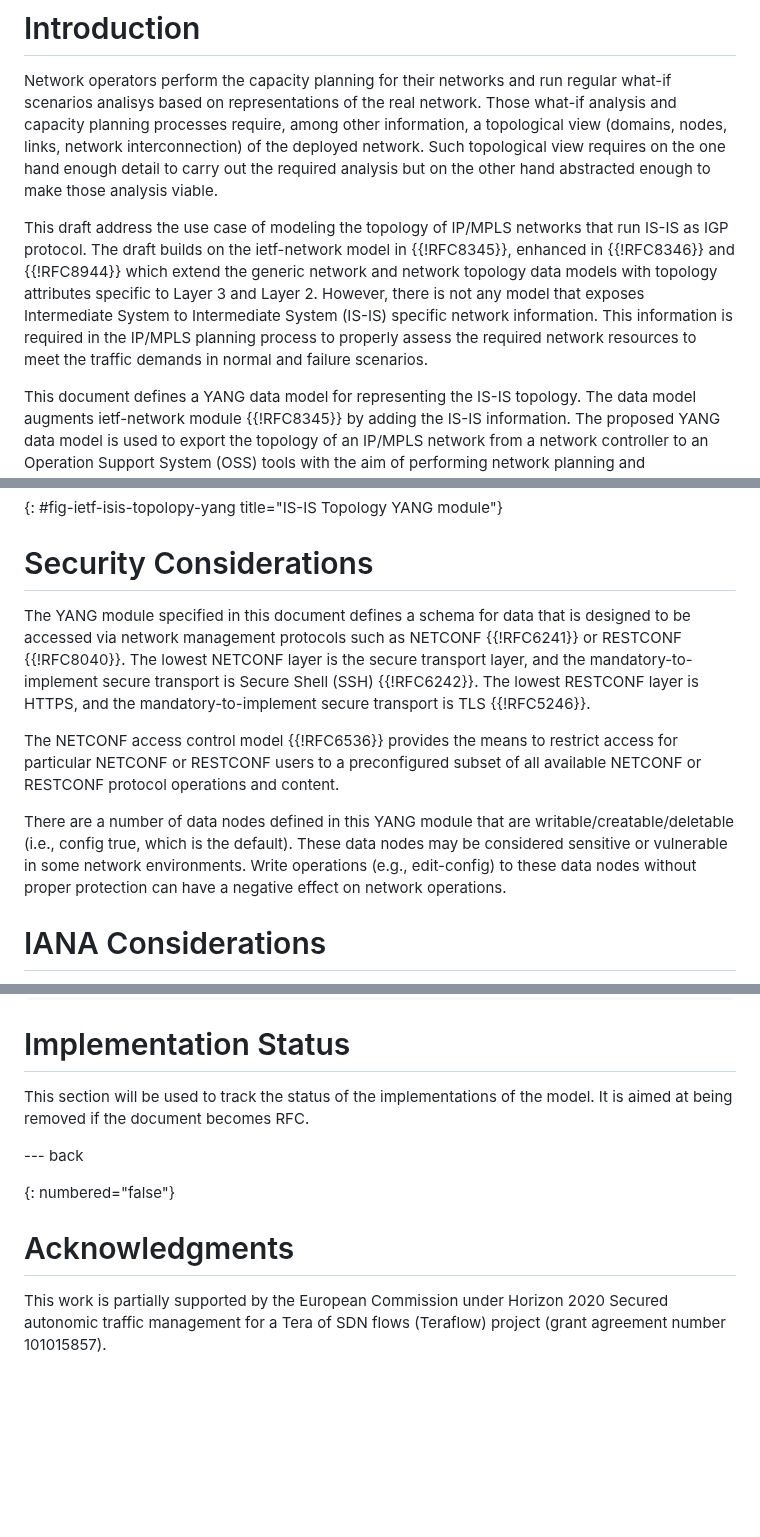
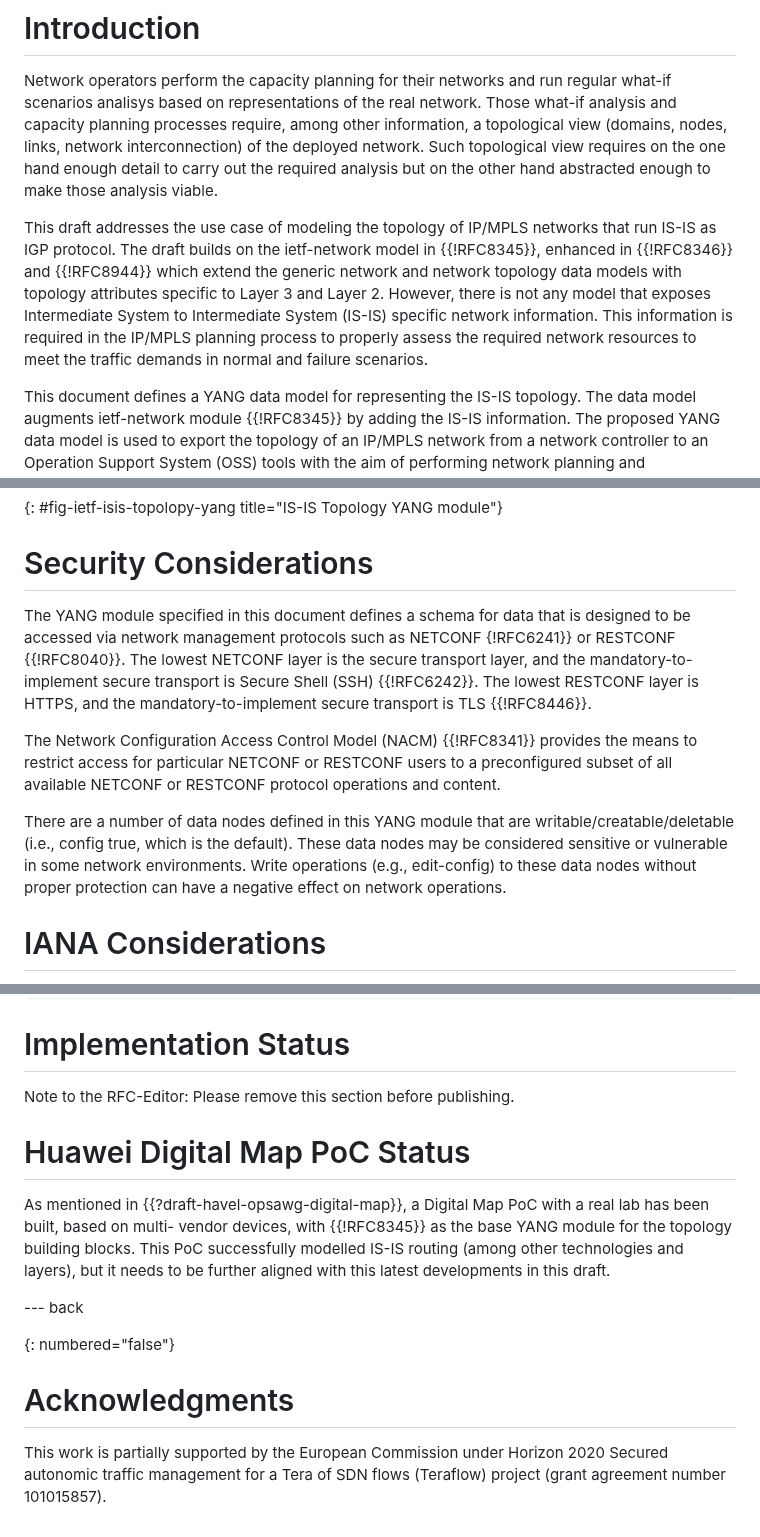
Before and after one commit to oscargdd/drafts-nmop-isis-ospf-topologies, a Markdown page: draft-ogondio-opsawg-isis-topology.md, 3 parts joined by grey strips. GitHub-like rendering; blank space fills up the shorter version.

Commit message:
security considerations + implementation status + editorial

```diff
--- a/draft-ogondio-opsawg-isis-topology.md
+++ b/draft-ogondio-opsawg-isis-topology.md
@@ -62,7 +62,7 @@ The YANG data model defined in this document conforms to the Network Management
 
 Network operators perform the capacity planning for their networks and run regular what-if scenarios analisys based on representations of the real network. Those what-if analysis and capacity planning processes require, among other information, a topological view (domains, nodes, links, network interconnection) of the deployed network. Such topological view requires on the one hand enough detail to carry out the required analysis but on the other hand abstracted enough to make those analysis viable.
 
-This draft address the use case of modeling the topology of IP/MPLS networks that run IS-IS as IGP protocol. The draft builds on the ietf-network model in {{!RFC8345}}, enhanced in {{!RFC8346}} and {{!RFC8944}} which extend the generic network and network topology data models with topology attributes specific to Layer 3 and Layer 2. However, there is not any model that exposes Intermediate System to Intermediate System (IS-IS) specific network information. This information is required in the IP/MPLS planning process to properly assess the required network resources to meet the traffic demands in normal and failure scenarios.
+This draft addresses the use case of modeling the topology of IP/MPLS networks that run IS-IS as IGP protocol. The draft builds on the ietf-network model in {{!RFC8345}}, enhanced in {{!RFC8346}} and {{!RFC8944}} which extend the generic network and network topology data models with topology attributes specific to Layer 3 and Layer 2. However, there is not any model that exposes Intermediate System to Intermediate System (IS-IS) specific network information. This information is required in the IP/MPLS planning process to properly assess the required network resources to meet the traffic demands in normal and failure scenarios.
 
 This document defines a YANG data model for representing the IS-IS topology. The data model augments ietf-network module {{!RFC8345}} by adding the IS-IS information. The proposed YANG data model is used to export the topology of an IP/MPLS network from a network controller to an Operation Support System (OSS) tools with the aim of performing network planning and visualization.
 
@@ -393,11 +393,12 @@ module ietf-l3-isis-topology {
 
 # Security Considerations
 
-  The YANG module specified in this document defines a schema for data that is designed to be accessed via network management protocols such as NETCONF {{!RFC6241}} or RESTCONF {{!RFC8040}}.  The lowest NETCONF layer is the secure transport layer, and the mandatory-to-implement secure transport is Secure Shell (SSH) {{!RFC6242}}. The lowest RESTCONF layer is HTTPS, and the mandatory-to-implement secure transport is TLS {{!RFC5246}}.
 
-   The NETCONF access control model {{!RFC6536}} provides the means to restrict access for particular NETCONF or RESTCONF users to a preconfigured subset of all available NETCONF or RESTCONF protocol operations and content.
+  The YANG module specified in this document defines a schema for data that is designed to be accessed via network management protocols such as NETCONF {!RFC6241}} or RESTCONF {{!RFC8040}}. The lowest NETCONF layer is the secure transport layer, and the mandatory-to-implement secure transport is Secure Shell (SSH) {{!RFC6242}}. The lowest RESTCONF layer is HTTPS, and the mandatory-to-implement secure transport is TLS {{!RFC8446}}.
 
-   There are a number of data nodes defined in this YANG module that are writable/creatable/deletable (i.e., config true, which is the default).  These data nodes may be considered sensitive or vulnerable   in some network environments.  Write operations (e.g., edit-config) to these data nodes without proper protection can have a negative effect on network operations.
+  The Network Configuration Access Control Model (NACM) {{!RFC8341}} provides the means to restrict access for particular NETCONF or RESTCONF users to a preconfigured subset of all available NETCONF or RESTCONF protocol operations and content.
+
+ There are a number of data nodes defined in this YANG module that are writable/creatable/deletable (i.e., config true, which is the default). These data nodes may be considered sensitive or vulnerable in some network environments. Write operations (e.g., edit-config) to these data nodes without proper protection can have a negative effect on network operations.
 
 # IANA Considerations
 
@@ -421,7 +422,14 @@ module ietf-l3-isis-topology {
 
 # Implementation Status
 
-This section will be used to track the status of the implementations of the model. It is aimed at being removed if the document becomes RFC.
+   Note to the RFC-Editor: Please remove this section before publishing.
+
+# Huawei Digital Map PoC Status
+
+   As mentioned in {{?draft-havel-opsawg-digital-map}},  a Digital Map PoC with a real lab has been built, based on multi-
+   vendor devices, with {{!RFC8345}} as the base YANG module for the topology building blocks. This PoC successfully modelled
+   IS-IS routing (among other technologies and layers), but it needs to be further aligned with this latest developments in this draft.
+
 
 --- back
 
@@ -429,5 +437,4 @@ This section will be used to track the status of the implementations of the mode
 
 # Acknowledgments
 
-This work is partially supported by the European Commission under   Horizon 2020 Secured autonomic traffic management for a Tera of SDN
- flows (Teraflow) project (grant agreement number 101015857).
+This work is partially supported by the European Commission under Horizon 2020 Secured autonomic traffic management for a Tera of SDN flows (Teraflow) project (grant agreement number 101015857).
```
